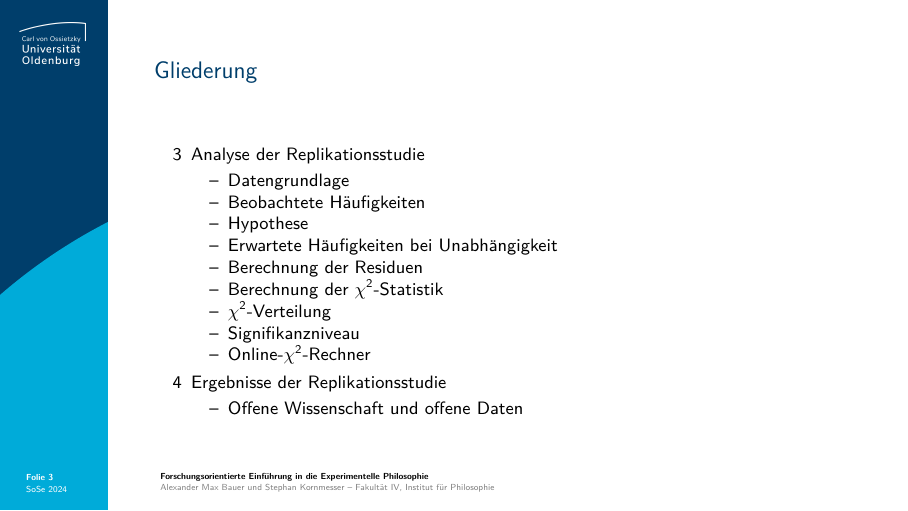
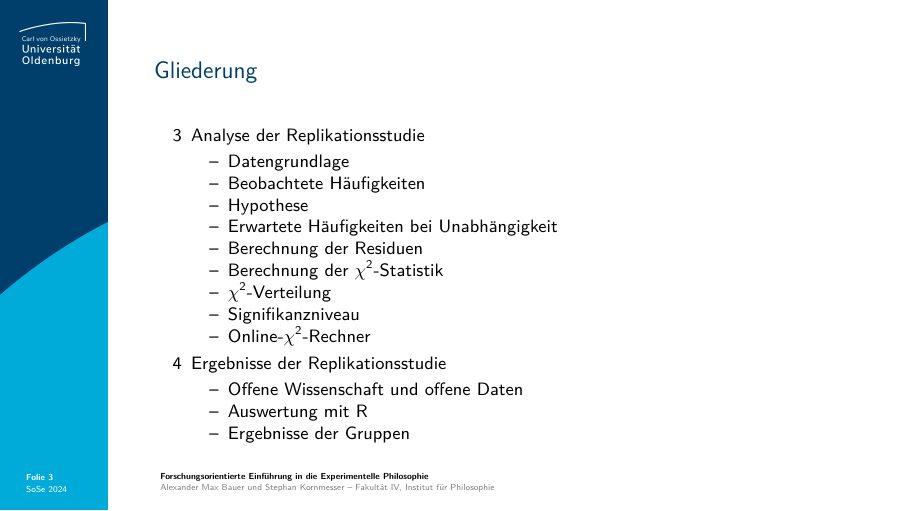
Before and after one commit to alephmembeth/course-x-phi-2024, LaTeX slides (slides/course_x_phi_2024_slides.tex): page 3 of 38. Compiled offline with pdfLaTeX.

Commit message:
Update slides

```diff
--- a/slides/course_x_phi_2024_slides.tex
+++ b/slides/course_x_phi_2024_slides.tex
@@ -207,6 +207,8 @@
    \item[4] Ergebnisse der Replikationsstudie
    \begin{itemize}
       \item Offene Wissenschaft und offene Daten
+      \item Auswertung mit R
+      \item Ergebnisse der Gruppen
    \end{itemize}
 \end{itemize}
 \end{frame}
```
Also changed, not shown: slides/course_x_phi_2024_slides.pdf.
